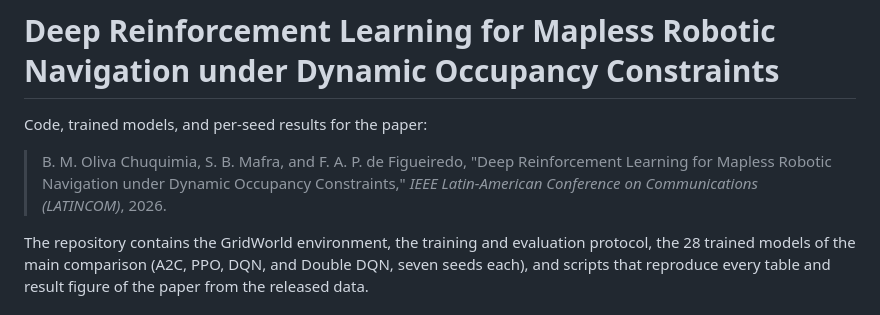
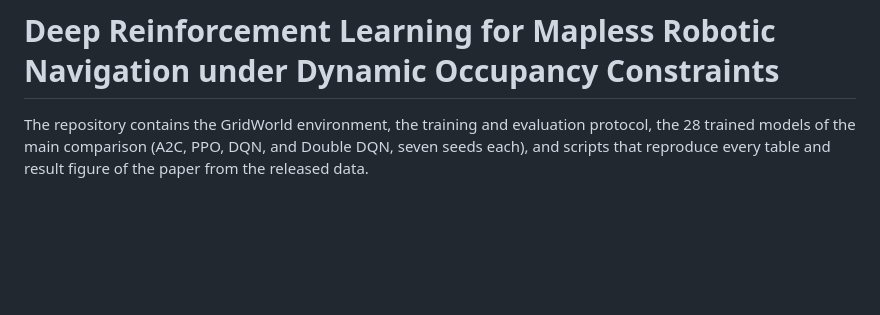
Before and after one commit to brimi04/DRL-for-Mapless-Robotic-Navigation-under-Dynamic-Occupancy-Constraints, a Markdown page: README.md, the part around the change. Drawn GitHub-style; blank space fills up the shorter version.

```diff
--- a/README.md
+++ b/README.md
@@ -1,8 +1,4 @@
 # Deep Reinforcement Learning for Mapless Robotic Navigation under Dynamic Occupancy Constraints
-
-Code, trained models, and per-seed results for the paper:
-
-> B. M. Oliva Chuquimia, S. B. Mafra, and F. A. P. de Figueiredo, "Deep Reinforcement Learning for Mapless Robotic Navigation under Dynamic Occupancy Constraints," *IEEE Latin-American Conference on Communications (LATINCOM)*, 2026.
 
 The repository contains the GridWorld environment, the training and evaluation protocol, the 28 trained models of the main comparison (A2C, PPO, DQN, and Double DQN, seven seeds each), and scripts that reproduce every table and result figure of the paper from the released data.
 
```
